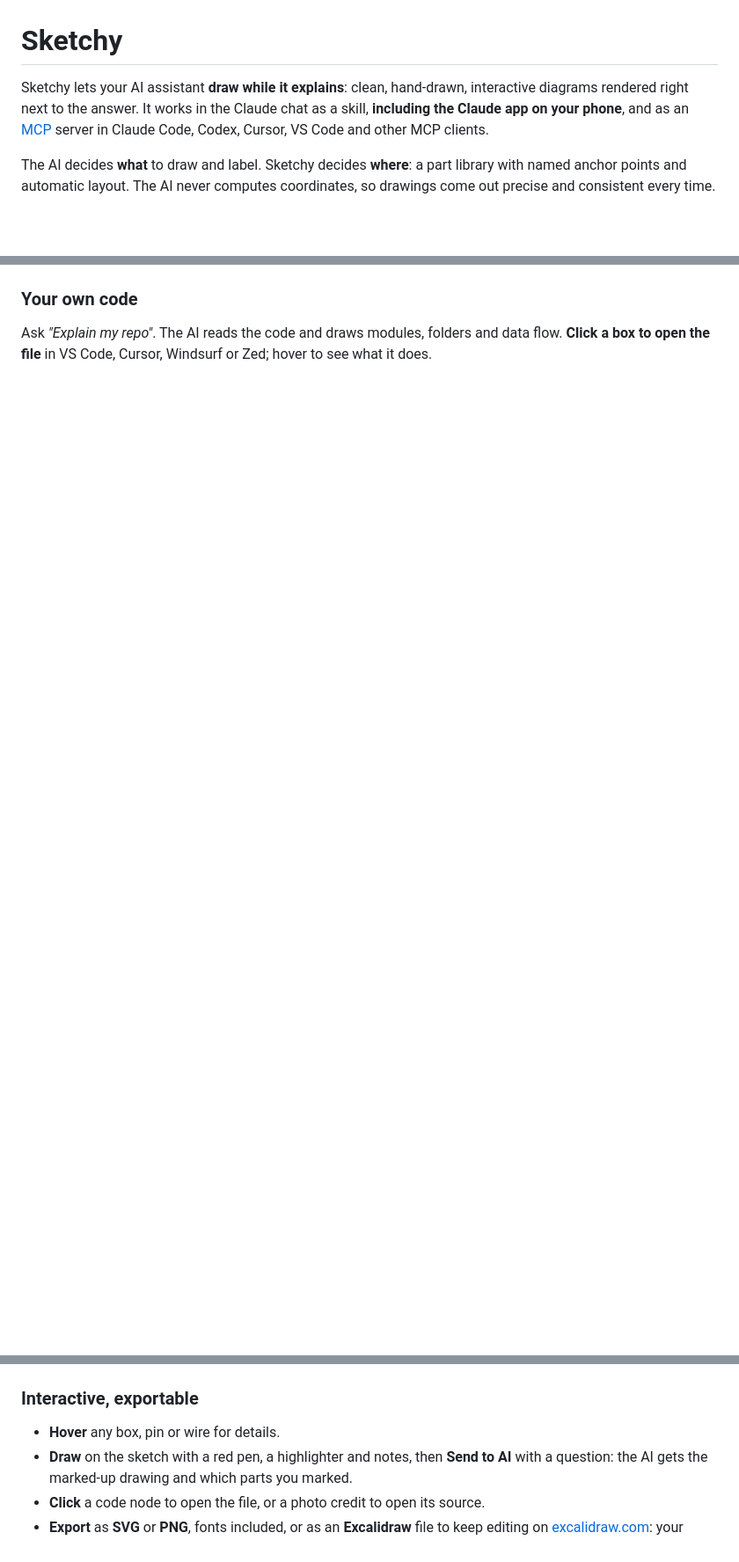
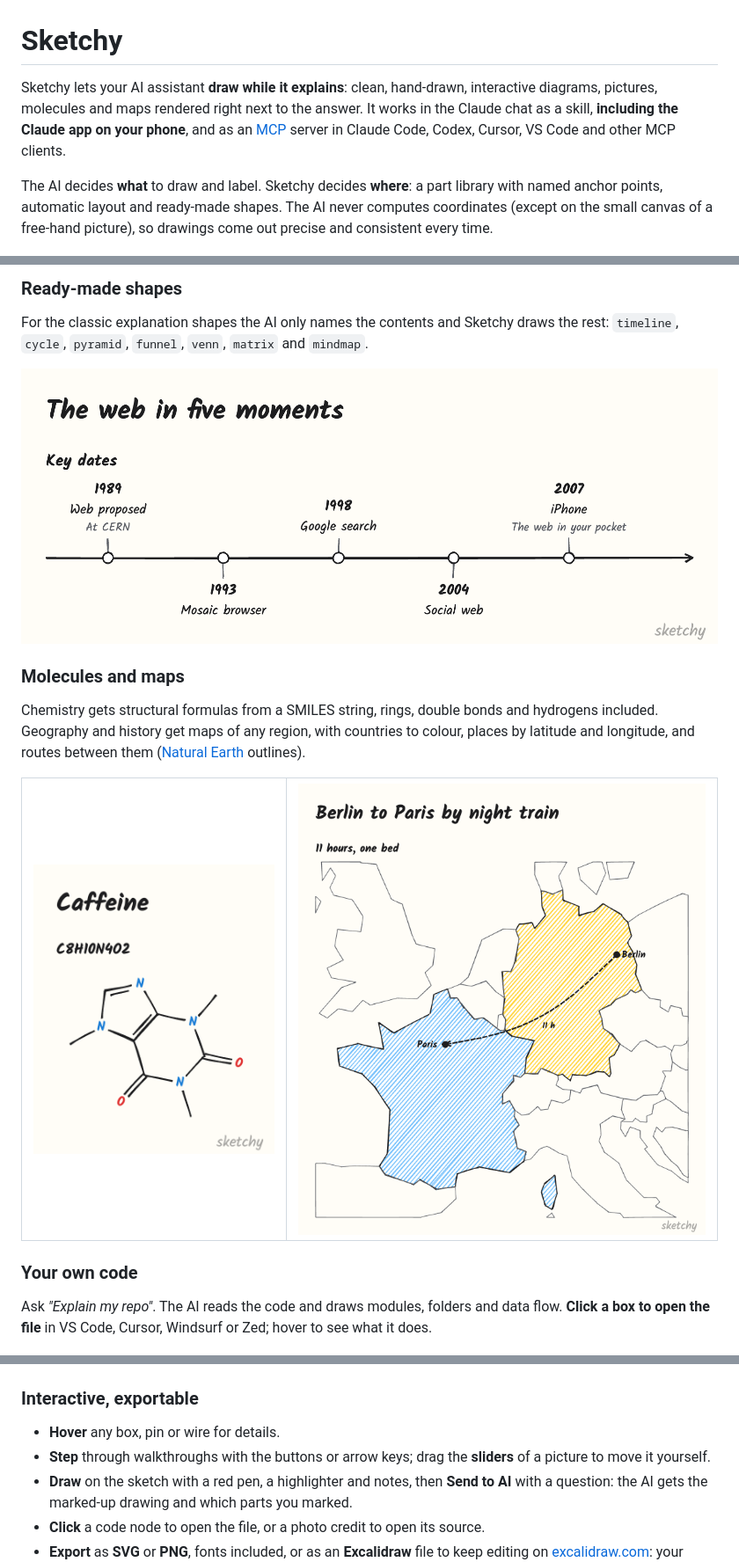
Before and after one commit to ddkbs/sketchy, a Markdown page: README.md, 3 parts joined by grey strips. Shown at 88% size. Rendered like a GitHub page; pictures changed too: docs/images/map.png (added), docs/images/molecule.png (added), docs/images/timeline.png (added); blank space fills up the shorter version.

Commit message:
docs(readme): show pictures, sliders, templates, molecules and maps
Co-Authored-By: Claude Opus 5.5 <noreply@anthropic.com>

```diff
--- a/README.md
+++ b/README.md
@@ -1,8 +1,8 @@
 # Sketchy
 
-Sketchy lets your AI assistant **draw while it explains**: clean, hand-drawn, interactive diagrams rendered right next to the answer. It works in the Claude chat as a skill, **including the Claude app on your phone**, and as an [MCP](https://modelcontextprotocol.io) server in Claude Code, Codex, Cursor, VS Code and other MCP clients.
+Sketchy lets your AI assistant **draw while it explains**: clean, hand-drawn, interactive diagrams, pictures, molecules and maps rendered right next to the answer. It works in the Claude chat as a skill, **including the Claude app on your phone**, and as an [MCP](https://modelcontextprotocol.io) server in Claude Code, Codex, Cursor, VS Code and other MCP clients.
 
-The AI decides **what** to draw and label. Sketchy decides **where**: a part library with named anchor points and automatic layout. The AI never computes coordinates, so drawings come out precise and consistent every time.
+The AI decides **what** to draw and label. Sketchy decides **where**: a part library with named anchor points, automatic layout and ready-made shapes. The AI never computes coordinates (except on the small canvas of a free-hand picture), so drawings come out precise and consistent every time.
 
 ![Sketchy in a chat: the answer to "What happens when I open a web page?" comes with an interactive drawing and its toolbar (Draw, SVG, PNG, Excalidraw)](docs/images/chat.png)
 
@@ -24,3 +40,19 @@ Sketchy is not limited to hardware. Structure, flow, comparison and metaphor pat
+### Ready-made shapes
+
+For the classic explanation shapes the AI only names the contents and Sketchy draws the rest: `timeline`, `cycle`, `pyramid`, `funnel`, `venn`, `matrix` and `mindmap`.
+
+![The web in five moments: a timeline from 1989 to 2007](docs/images/timeline.png)
+
+### Molecules and maps
+
+Chemistry gets structural formulas from a SMILES string, rings, double bonds and hydrogens included. Geography and history get maps of any region, with countries to colour, places by latitude and longitude, and routes between them ([Natural Earth](https://www.naturalearthdata.com) outlines).
+
+<table>
+  <tr>
+    <td width="38%"><img alt="Structural formula of caffeine" src="docs/images/molecule.png"></td>
+    <td width="62%"><img alt="Map of western Europe: a dashed night-train route from Berlin to Paris, Germany and France coloured" src="docs/images/map.png"></td>
+  </tr>
+</table>
 
 ### Your own code
 
@@ -57,6 +89,7 @@ The AI finds a freely licensed photo (Wikimedia Commons, Openverse), and a visio
 ### Interactive, exportable
 
 - **Hover** any box, pin or wire for details.
+- **Step** through walkthroughs with the buttons or arrow keys; drag the **sliders** of a picture to move it yourself.
 - **Draw** on the sketch with a red pen, a highlighter and notes, then **Send to AI** with a question: the AI gets the marked-up drawing and which parts you marked.
 - **Click** a code node to open the file, or a photo credit to open its source.
 - **Export** as **SVG** or **PNG**, fonts included, or as an **Excalidraw** file to keep editing on [excalidraw.com](https://excalidraw.com): your system's save dialog asks where to put the file.
```
Also changed, not shown: other parts of README.md (+29 -3 lines), docs/images/cycle.png (added), docs/images/droplet.gif (added), docs/images/geometry.png (added).
